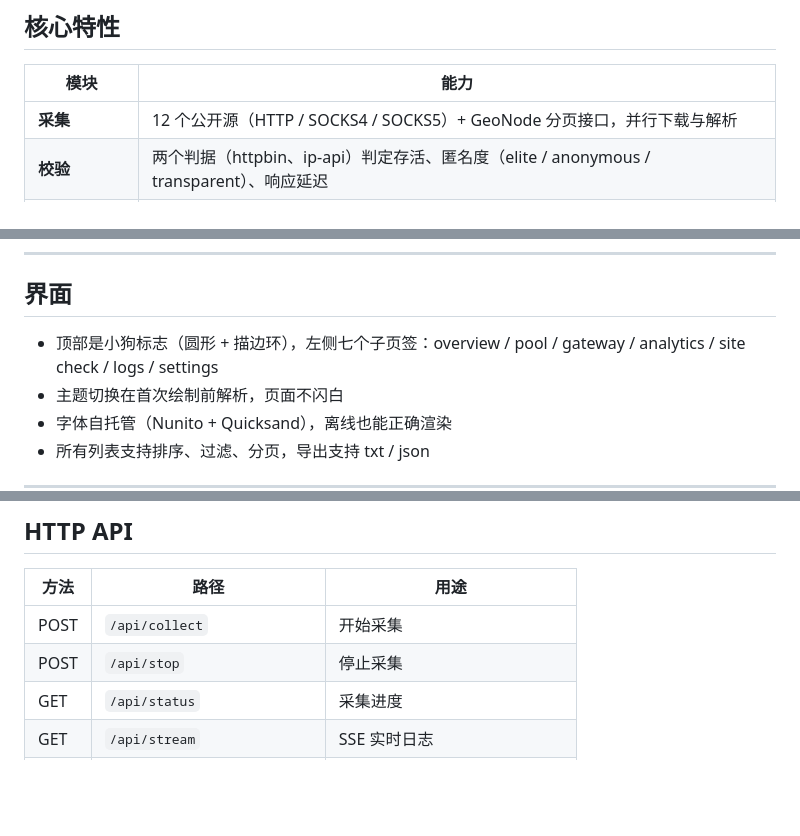
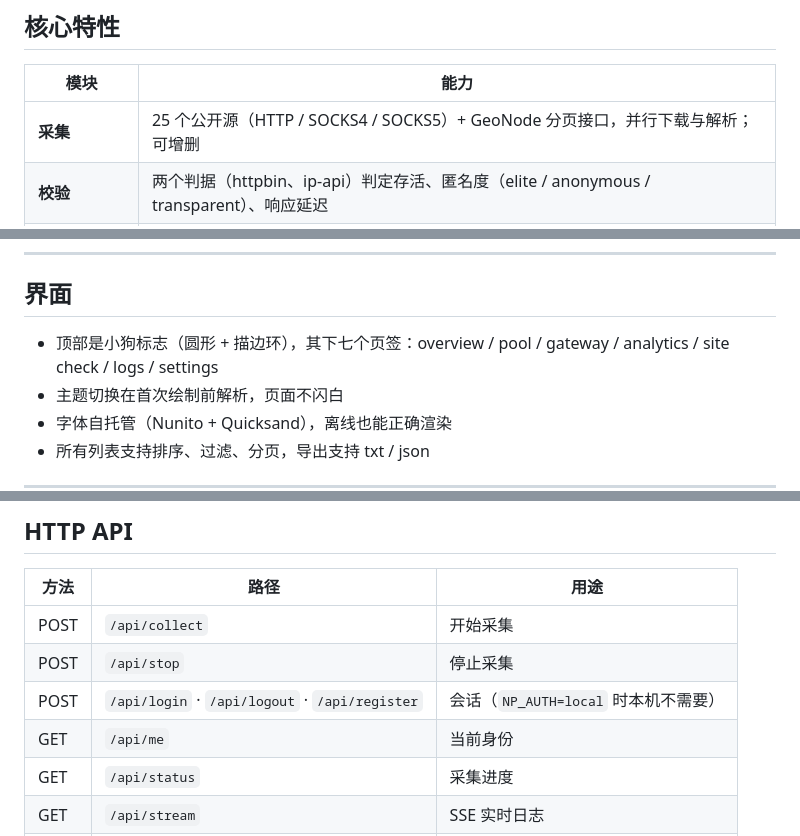
Before and after one commit to novaestellar/novaproxy, a Markdown page: README.md, 3 parts joined by grey strips. Rendered like a GitHub page; blank space fills up the shorter version.

```diff
--- a/README.md
+++ b/README.md
@@ -48,7 +48,7 @@ novaproxy 补的就是这个空档：
 
 | 模块 | 能力 |
 |---|---|
-| **采集** | 12 个公开源（HTTP / SOCKS4 / SOCKS5）+ GeoNode 分页接口，并行下载与解析 |
+| **采集** | 25 个公开源（HTTP / SOCKS4 / SOCKS5）+ GeoNode 分页接口，并行下载与解析；可增删 |
 | **校验** | 两个判据（httpbin、ip-api）判定存活、匿名度（elite / anonymous / transparent）、响应延迟 |
 | **TLS 隧道探测** | 对每种协议都实测穿过隧道的 HTTPS，写入 `https`；网关只挑真正能过 TLS 的行 |
 | **去重** | SQL 窗口函数按 `ip:port` 保留最健康的一条，重复行自动清除 |
@@ -69,7 +69,7 @@ novaproxy 补的就是这个空档：
 
 ## 界面
 
-- 顶部是小狗标志（圆形 + 描边环），左侧七个子页签：overview / pool / gateway / analytics / site check / logs / settings
+- 顶部是小狗标志（圆形 + 描边环），其下七个页签：overview / pool / gateway / analytics / site check / logs / settings
 - 主题切换在首次绘制前解析，页面不闪白
 - 字体自托管（Nunito + Quicksand），离线也能正确渲染
 - 所有列表支持排序、过滤、分页，导出支持 txt / json
@@ -263,6 +265,8 @@ proxies = {"http": "http://127.0.0.1:12500", "https": "http://127.0.0.1:12500"}
 |---|---|---|
 | POST | `/api/collect` | 开始采集 |
 | POST | `/api/stop` | 停止采集 |
+| POST | `/api/login` · `/api/logout` · `/api/register` | 会话（`NP_AUTH=local` 时本机不需要） |
+| GET | `/api/me` | 当前身份 |
 | GET | `/api/status` | 采集进度 |
 | GET | `/api/stream` | SSE 实时日志 |
 | GET | `/api/stats` | 概览统计 |
```
Also changed, not shown: other parts of README.md (+13 -4 lines), docs/logo-circle.png (added), docs/logo-hero.png (deleted), 5 other files.
